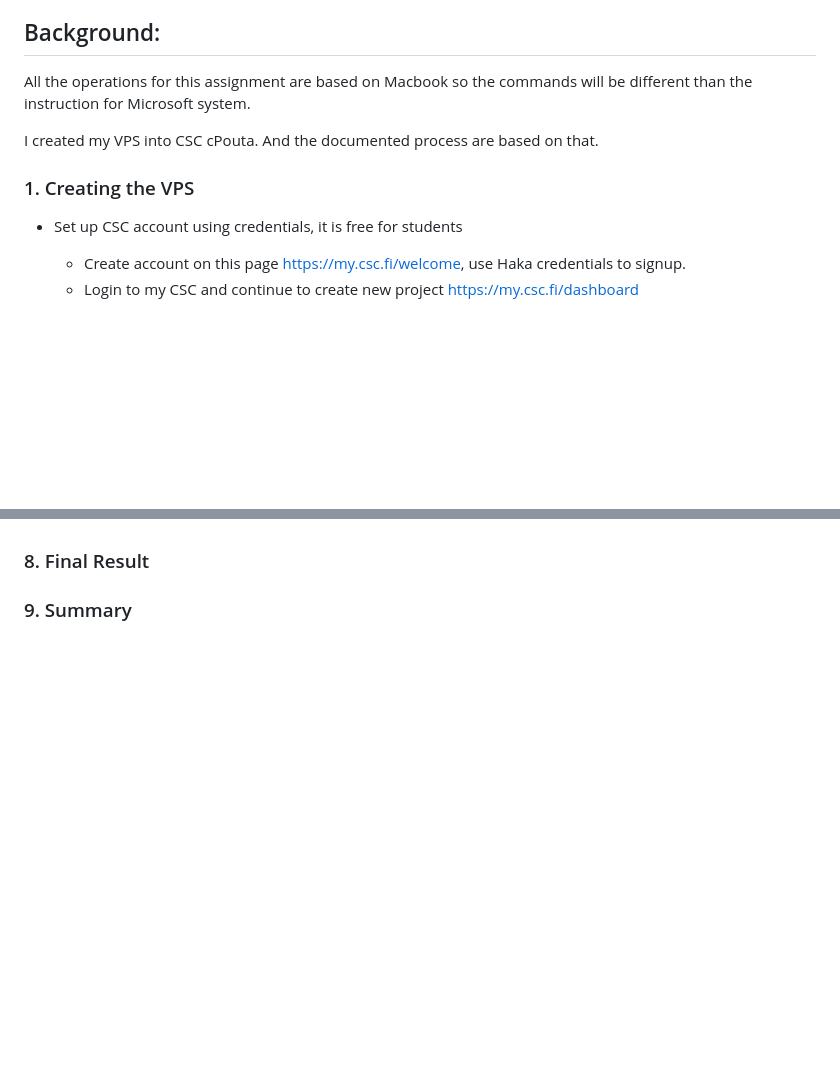
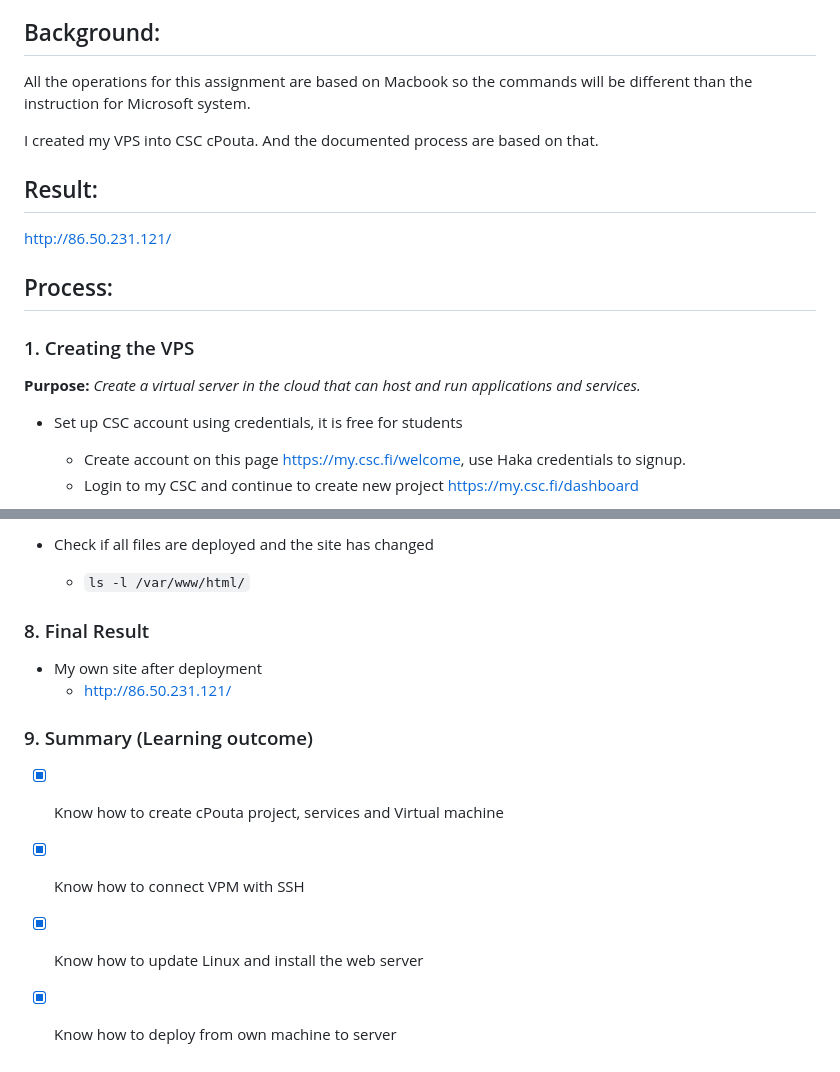
Before and after one commit to Jess-Xu123/cloud-services-2026, a Markdown page: Week1-VPS-assignment.md, 2 parts joined by grey strips. GitHub-like rendering; blank space fills up the shorter version.

```diff
--- a/Week1-VPS-assignment.md
+++ b/Week1-VPS-assignment.md
@@ -7,7 +7,14 @@ All the operations for this assignment are based on Macbook so the commands will
 
 I created my VPS into CSC cPouta. And the documented process are based on that.
 
+## Result:
+http://86.50.231.121/
+
+## Process:
+
 ### 1. Creating the VPS
+**Purpose:** *Create a virtual server in the cloud that can host and run applications and services.*
+
 
 - Set up CSC account using credentials, it is free for students
     - Create account on this page https://my.csc.fi/welcome, use Haka credentials to signup.
@@ -58,4 +89,13 @@ I created my VPS into CSC cPouta. And the documented process are based on that.
+- Check if all files are deployed and the site has changed
+    - `ls -l /var/www/html/`
 
 ### 8. Final Result
 
-### 9. Summary
+- My own site after deployment
+    - http://86.50.231.121/
+
+### 9. Summary (Learning outcome)
+- [x] Know how to create cPouta project, services and Virtual machine
+- [x] Know how to connect VPM with SSH
+- [x] Know how to update Linux and install the web server
+- [x] Know how to deploy from own machine to server
```
Also changed, not shown: other parts of Week1-VPS-assignment.md (+29 -5 lines), screenshots/css.png (added), screenshots/html.png (added), 2 other files.
